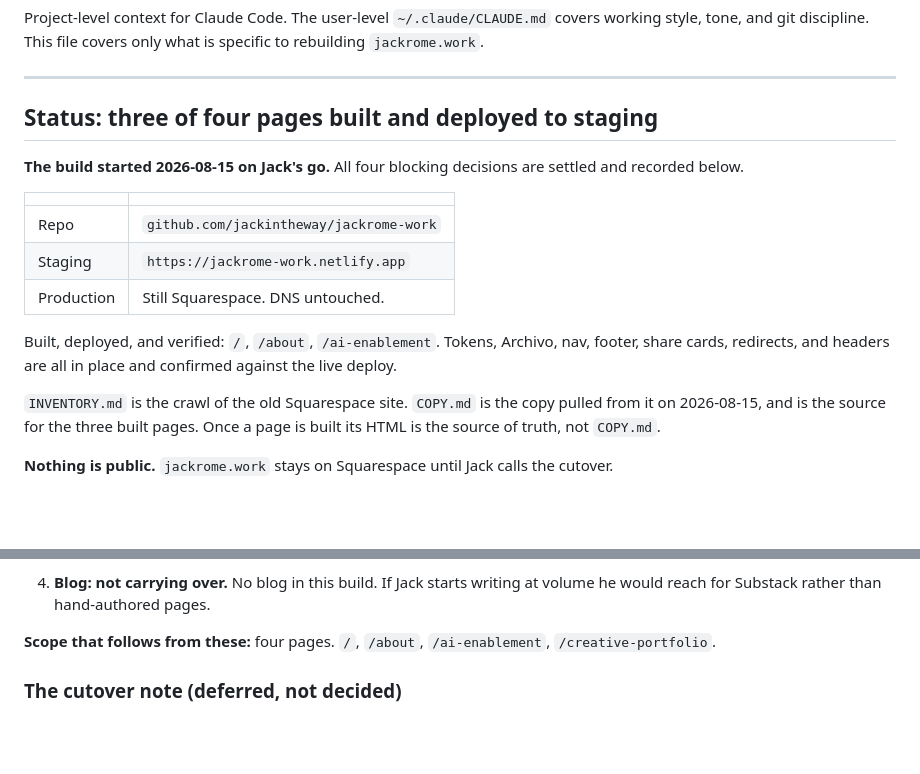
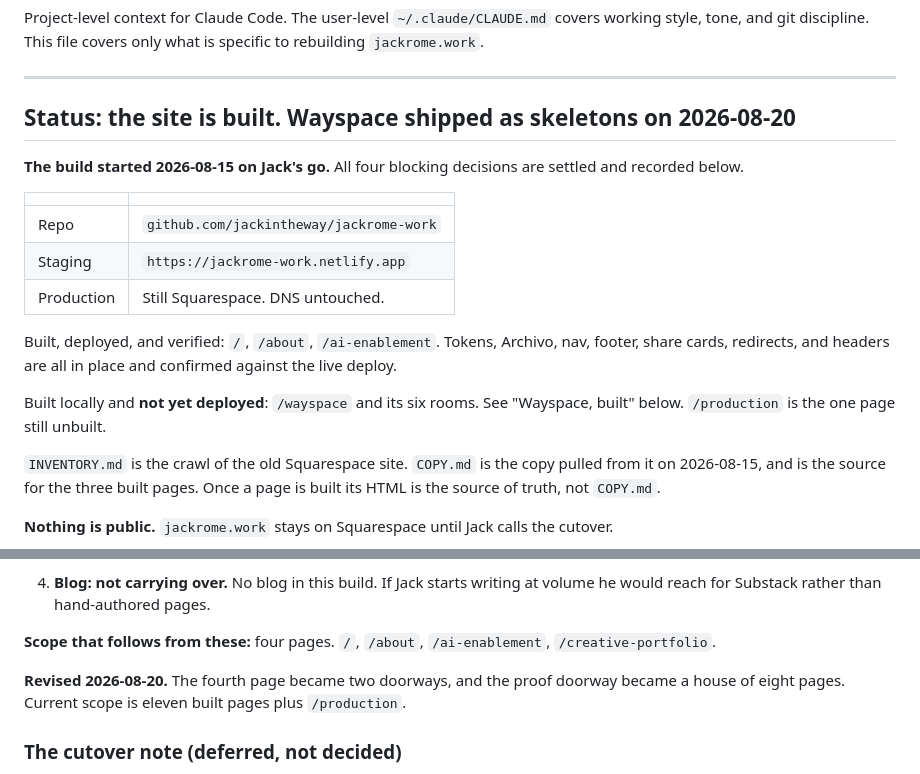
Before and after one commit to jackintheway/jackrome-work, a Markdown page: CLAUDE.md, 2 parts joined by grey strips. GitHub-like rendering; blank space fills up the shorter version.

```diff
--- a/CLAUDE.md
+++ b/CLAUDE.md
@@ -4,7 +4,7 @@ Project-level context for Claude Code. The user-level `~/.claude/CLAUDE.md` cove
 
 ---
 
-## Status: three of four pages built and deployed to staging
+## Status: the site is built. Wayspace shipped as skeletons on 2026-08-20
 
 **The build started 2026-08-15 on Jack's go.** All four blocking decisions are settled and recorded below.
 
@@ -15,6 +15,8 @@ Project-level context for Claude Code. The user-level `~/.claude/CLAUDE.md` cove
 | Production | Still Squarespace. DNS untouched. |
 
 Built, deployed, and verified: `/`, `/about`, `/ai-enablement`. Tokens, Archivo, nav, footer, share cards, redirects, and headers are all in place and confirmed against the live deploy.
+
+Built locally and **not yet deployed**: `/wayspace` and its six rooms. See "Wayspace, built" below. `/production` is the one page still unbuilt.
 
 `INVENTORY.md` is the crawl of the old Squarespace site. `COPY.md` is the copy pulled from it on 2026-08-15, and is the source for the three built pages. Once a page is built its HTML is the source of truth, not `COPY.md`.
 
@@ -217,6 +257,9 @@ The four questions that were blocking the build. All settled. Do not reopen them
 4. **Blog: not carrying over.** No blog in this build. If Jack starts writing at volume he would reach for Substack rather than hand-authored pages.
 
 **Scope that follows from these:** four pages. `/`, `/about`, `/ai-enablement`, `/creative-portfolio`.
+
+**Revised 2026-08-20.** The fourth page became two doorways, and the proof doorway
+became a house of eight pages. Current scope is eleven built pages plus `/production`.
 
 ### The cutover note (deferred, not decided)
 
```
Also changed, not shown: other parts of CLAUDE.md (+106 -68 lines), 1 other file.
